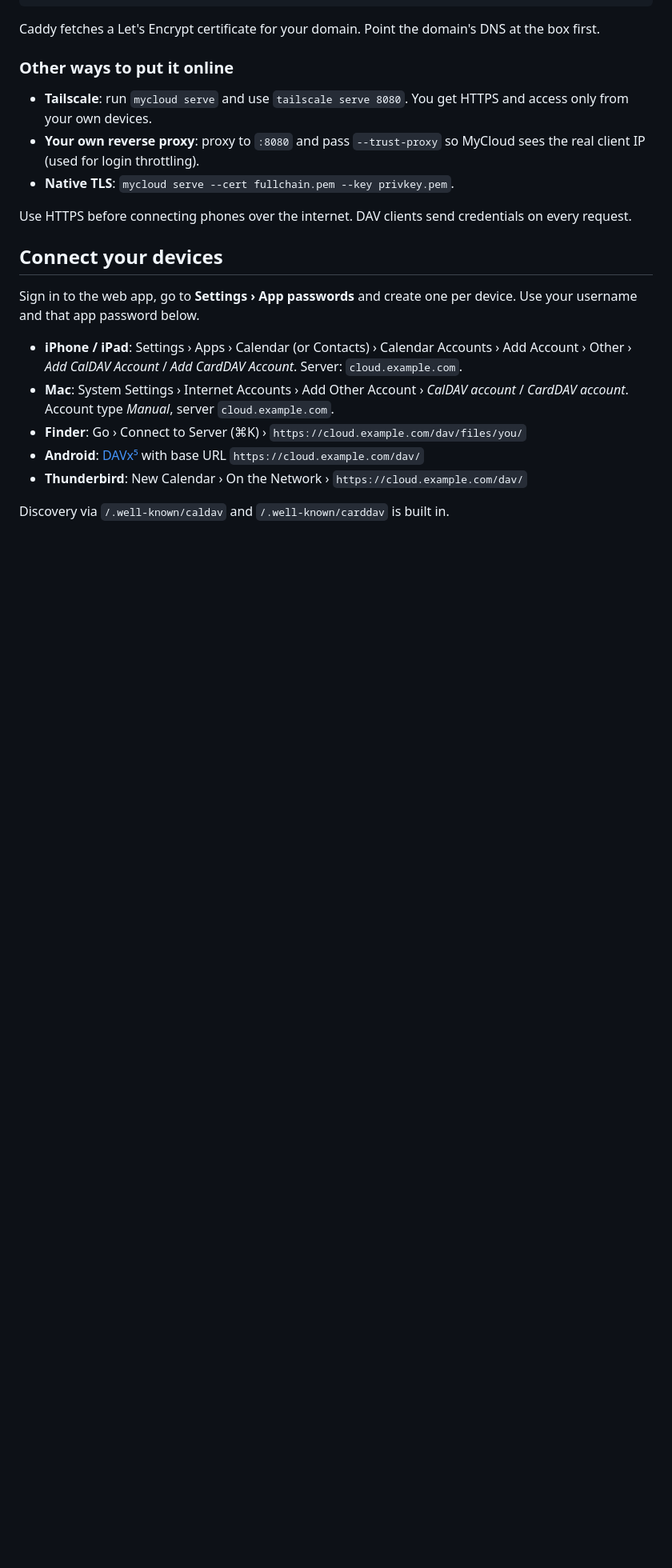
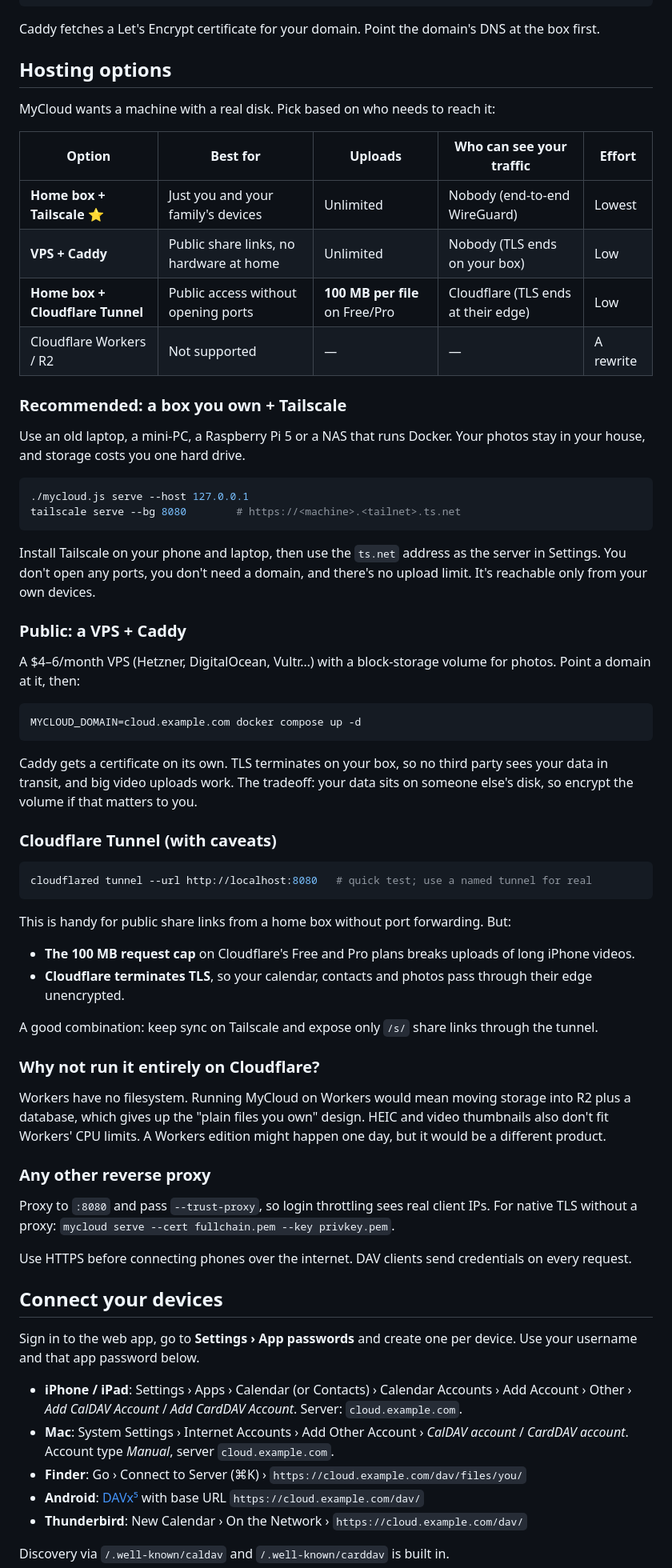
Before and after one commit to DO-SAY-GO/MyCloud, a Markdown page: README.md, the part around the change. Shown at 80% size. Rendered like a GitHub page; blank space fills up the shorter version.

Commit message:
README: hosting options (Tailscale, VPS, Cloudflare Tunnel caveats)
Co-Authored-By: Claude Opus 5.5 (1M context) <noreply@anthropic.com>

````diff
--- a/README.md
+++ b/README.md
@@ -69,11 +69,58 @@ docker compose exec mycloud node mycloud.js adduser you
 
 Caddy fetches a Let's Encrypt certificate for your domain. Point the domain's DNS at the box first.
 
-### Other ways to put it online
+## Hosting options
 
-- **Tailscale**: run `mycloud serve` and use `tailscale serve 8080`. You get HTTPS and access only from your own devices.
-- **Your own reverse proxy**: proxy to `:8080` and pass `--trust-proxy` so MyCloud sees the real client IP (used for login throttling).
-- **Native TLS**: `mycloud serve --cert fullchain.pem --key privkey.pem`.
+MyCloud wants a machine with a real disk. Pick based on who needs to reach it:
+
+| Option | Best for | Uploads | Who can see your traffic | Effort |
+|---|---|---|---|---|
+| **Home box + Tailscale** ⭐ | Just you and your family's devices | Unlimited | Nobody (end-to-end WireGuard) | Lowest |
+| **VPS + Caddy** | Public share links, no hardware at home | Unlimited | Nobody (TLS ends on your box) | Low |
+| **Home box + Cloudflare Tunnel** | Public access without opening ports | **100 MB per file** on Free/Pro | Cloudflare (TLS ends at their edge) | Low |
+| Cloudflare Workers / R2 | Not supported | — | — | A rewrite |
+
+### Recommended: a box you own + Tailscale
+
+Use an old laptop, a mini-PC, a Raspberry Pi 5 or a NAS that runs Docker. Your photos stay in your house, and storage costs you one hard drive.
+
+```bash
+./mycloud.js serve --host 127.0.0.1
+tailscale serve --bg 8080        # https://<machine>.<tailnet>.ts.net
+```
+
+Install Tailscale on your phone and laptop, then use the `ts.net` address as the server in Settings. You don't open any ports, you don't need a domain, and there's no upload limit. It's reachable only from your own devices.
+
+### Public: a VPS + Caddy
+
+A $4–6/month VPS (Hetzner, DigitalOcean, Vultr…) with a block-storage volume for photos. Point a domain at it, then:
+
+```bash
+MYCLOUD_DOMAIN=cloud.example.com docker compose up -d
+```
+
+Caddy gets a certificate on its own. TLS terminates on your box, so no third party sees your data in transit, and big video uploads work. The tradeoff: your data sits on someone else's disk, so encrypt the volume if that matters to you.
+
+### Cloudflare Tunnel (with caveats)
+
+```bash
+cloudflared tunnel --url http://localhost:8080   # quick test; use a named tunnel for real
+```
+
+This is handy for public share links from a home box without port forwarding. But:
+
+- **The 100 MB request cap** on Cloudflare's Free and Pro plans breaks uploads of long iPhone videos.
+- **Cloudflare terminates TLS**, so your calendar, contacts and photos pass through their edge unencrypted.
+
+A good combination: keep sync on Tailscale and expose only `/s/` share links through the tunnel.
+
+### Why not run it entirely on Cloudflare?
+
+Workers have no filesystem. Running MyCloud on Workers would mean moving storage into R2 plus a database, which gives up the "plain files you own" design. HEIC and video thumbnails also don't fit Workers' CPU limits. A Workers edition might happen one day, but it would be a different product.
+
+### Any other reverse proxy
+
+Proxy to `:8080` and pass `--trust-proxy`, so login throttling sees real client IPs. For native TLS without a proxy: `mycloud serve --cert fullchain.pem --key privkey.pem`.
 
 Use HTTPS before connecting phones over the internet. DAV clients send credentials on every request.
 
````
